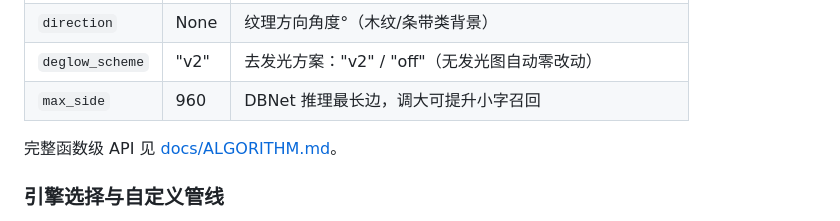
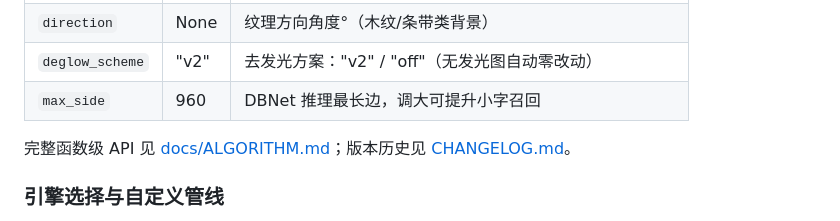
Before and after one commit to lehuaner/text-eraser, a Markdown page: README.md, the part around the change. Drawn GitHub-style.

Commit message:
docs: 新增 CHANGELOG.md —— 0.3.0 完整更新日志（vs 0.2.1）

```diff
--- a/README.md
+++ b/README.md
@@ -115,7 +115,7 @@ filled = inpaint(rgb, hole, sample_mask=255 - hole)
 | `deglow_scheme` | "v2" | 去发光方案："v2" / "off"（无发光图自动零改动） |
 | `max_side` | 960 | DBNet 推理最长边，调大可提升小字召回 |
 
-完整函数级 API 见 [docs/ALGORITHM.md](docs/ALGORITHM.md)。
+完整函数级 API 见 [docs/ALGORITHM.md](docs/ALGORITHM.md)；版本历史见 [CHANGELOG.md](CHANGELOG.md)。
 
 ### 引擎选择与自定义管线
 
```
Also changed, not shown: CHANGELOG.md (added, +84 -0 lines).
